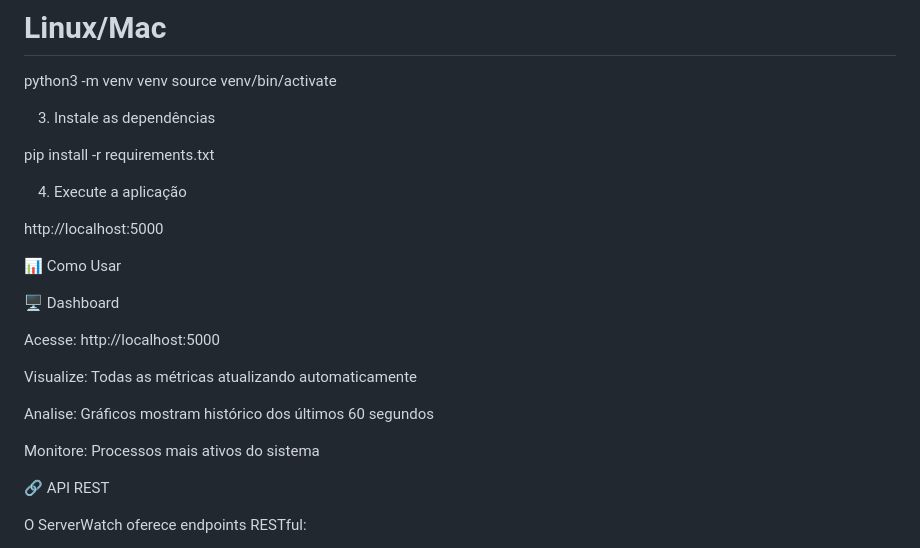
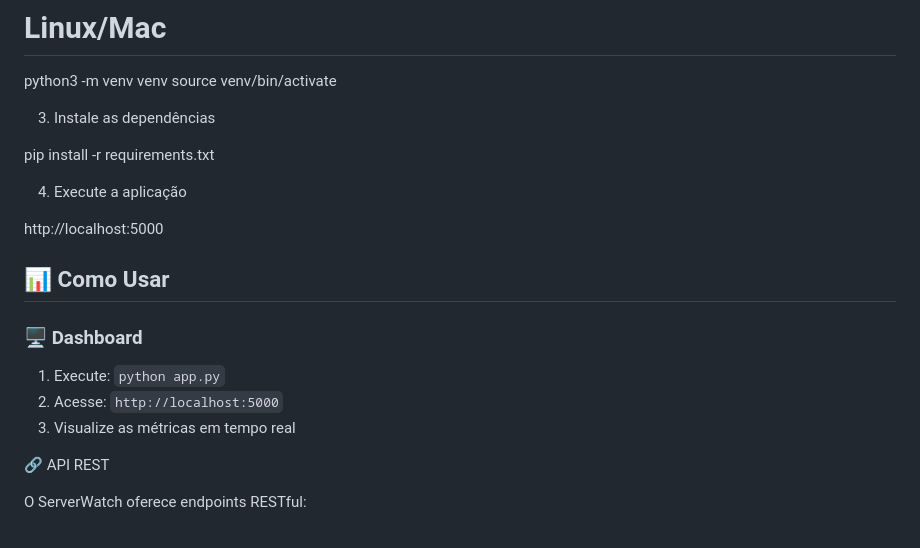
Before and after one commit to F4bthreat-dev/ServerWatch, a Markdown page: README.md, the part around the change. Drawn GitHub-style.

```diff
--- a/README.md
+++ b/README.md
@@ -172,17 +172,13 @@ pip install -r requirements.txt
 
 http://localhost:5000
 
-📊 Como Usar
+## 📊 Como Usar
 
-🖥️ Dashboard
+### 🖥️ Dashboard
 
-Acesse: http://localhost:5000
-
-Visualize: Todas as métricas atualizando automaticamente
-
-Analise: Gráficos mostram histórico dos últimos 60 segundos
-
-Monitore: Processos mais ativos do sistema
+1. Execute: `python app.py`
+2. Acesse: `http://localhost:5000`
+3. Visualize as métricas em tempo real
 
 🔗 API REST
 
```
